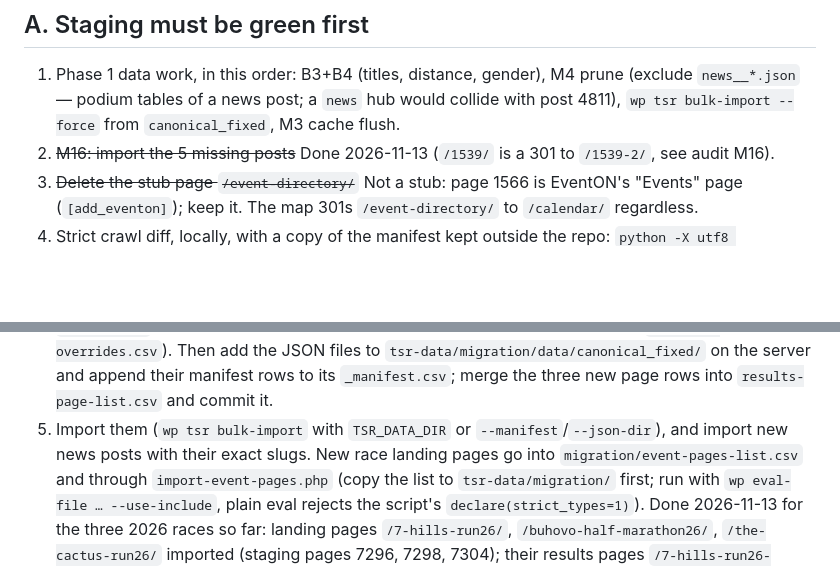
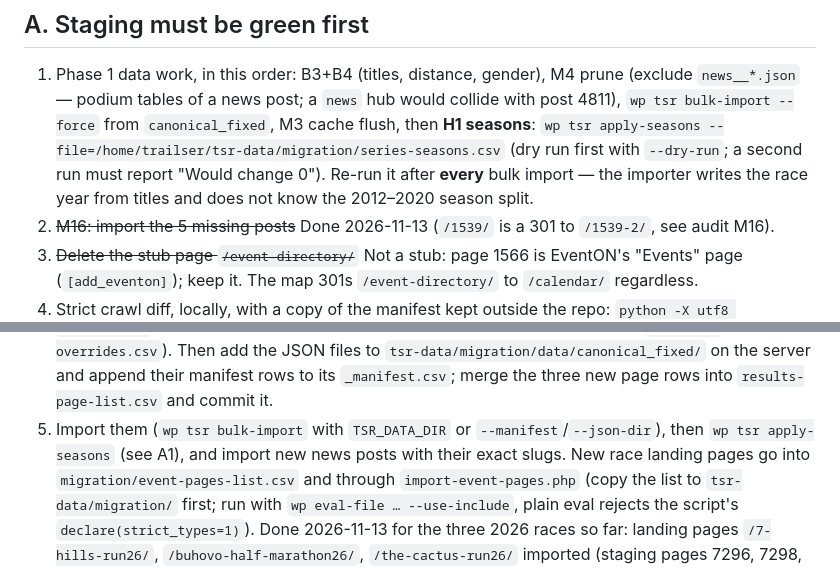
Before and after one commit to clubtriteam-commits/trailseries-theme, a Markdown page: docs/CUTOVER.md, 2 parts joined by grey strips. Rendered like a GitHub page; blank space fills up the shorter version.

Commit message:
docs: cutover runs wp tsr apply-seasons after every import (H1)
Co-Authored-By: Claude Opus 5.5 <noreply@anthropic.com>

```diff
--- a/docs/CUTOVER.md
+++ b/docs/CUTOVER.md
@@ -26,7 +26,11 @@ WP-CLI is `php ~/wp-cli.phar`. Placeholders below:
 1. Phase 1 data work, in this order: B3+B4 (titles, distance, gender), M4 prune
    (exclude `news__*.json` — podium tables of a news post; a `news` hub would
    collide with post 4811), `wp tsr bulk-import --force` from
-   `canonical_fixed`, M3 cache flush.
+   `canonical_fixed`, M3 cache flush, then **H1 seasons**:
+   `wp tsr apply-seasons --file=/home/trailser/tsr-data/migration/series-seasons.csv`
+   (dry run first with `--dry-run`; a second run must report "Would change 0"). Re-run it
+   after **every** bulk import — the importer writes the race year from titles and does not
+   know the 2012–2020 season split.
 2. ~~M16: import the 5 missing posts~~ Done 2026-11-13 (`/1539/` is a 301 to `/1539-2/`, see audit M16).
 3. ~~Delete the stub page `/event-directory/`~~ Not a stub: page 1566 is EventON's "Events" page (`[add_eventon]`); keep it. The map 301s `/event-directory/` to `/calendar/` regardless.
 4. Strict crawl diff, locally, with a copy of the manifest kept outside the repo:
@@ -65,7 +69,8 @@ races** have taken place on the old site, plus any news.
    their manifest rows to its `_manifest.csv`; merge the three new page rows
    into `results-page-list.csv` and commit it.
 5. Import them (`wp tsr bulk-import` with `TSR_DATA_DIR` or
-   `--manifest`/`--json-dir`), and import new news posts with their exact slugs.
+   `--manifest`/`--json-dir`), then `wp tsr apply-seasons` (see A1), and import new news
+   posts with their exact slugs.
    New race landing pages go into `migration/event-pages-list.csv` and through
    `import-event-pages.php` (copy the list to `tsr-data/migration/` first; run
    with `wp eval-file … --use-include`, plain eval rejects the script's
```
